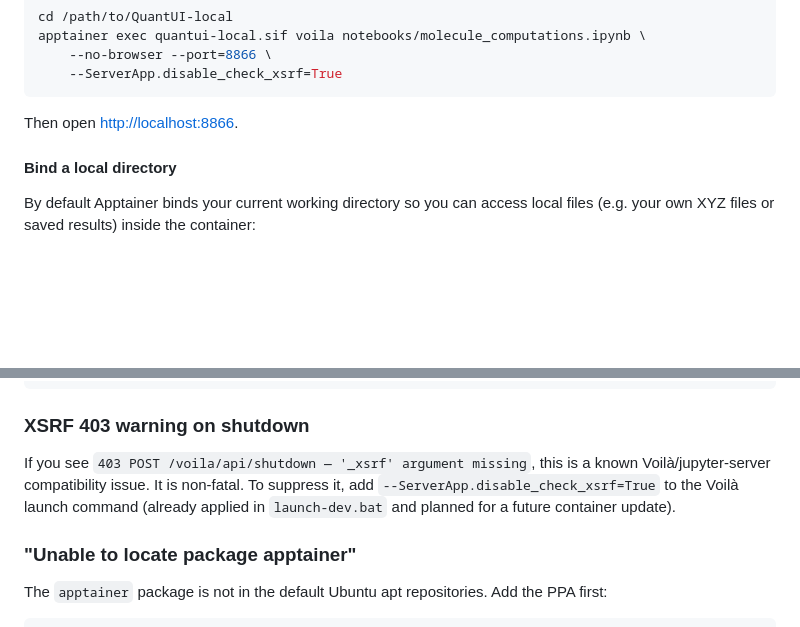
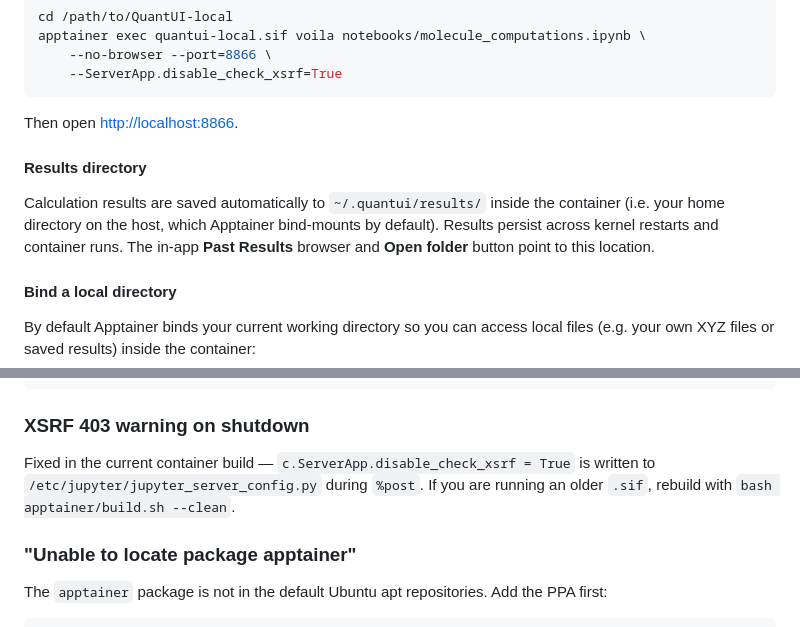
Before and after one commit to The-Schultz-Lab/QuantUI-local, a Markdown page: apptainer/README.md, 2 parts joined by grey strips. Drawn GitHub-style; blank space fills up the shorter version.

Commit message:
Document results persistence and XSRF fix
Add documentation about automatic results persistence and UI improvements: README now mentions that calculations are saved to timestamped directories with a built-in browser to reload past results, and the Voilà app mode blurb notes dark mode and an output log. apptainer/README.md explains the container results directory (~/.quantui/results/) and that results persist across kernel restarts and container runs, and updates the XSRF note to state the fix is applied in the current container build (with rebuild instructions for older images).

````diff
--- a/apptainer/README.md
+++ b/apptainer/README.md
@@ -142,6 +142,13 @@ apptainer exec quantui-local.sif voila notebooks/molecule_computations.ipynb \
 ```
 
 Then open [http://localhost:8866](http://localhost:8866).
+
+#### Results directory
+
+Calculation results are saved automatically to `~/.quantui/results/` inside the
+container (i.e. your home directory on the host, which Apptainer bind-mounts by
+default). Results persist across kernel restarts and container runs. The
+in-app **Past Results** browser and **Open folder** button point to this location.
 
 #### Bind a local directory
 
@@ -348,10 +355,9 @@ apptainer run quantui-local.sif app
 
 ### XSRF 403 warning on shutdown
 
-If you see `403 POST /voila/api/shutdown — '_xsrf' argument missing`, this is a
-known Voilà/jupyter-server compatibility issue. It is non-fatal. To suppress it,
-add `--ServerApp.disable_check_xsrf=True` to the Voilà launch command (already
-applied in `launch-dev.bat` and planned for a future container update).
+Fixed in the current container build — `c.ServerApp.disable_check_xsrf = True`
+is written to `/etc/jupyter/jupyter_server_config.py` during `%post`. If you
+are running an older `.sif`, rebuild with `bash apptainer/build.sh --clean`.
 
 ### "Unable to locate package apptainer"
 
````
Also changed, not shown: README.md (+5 -2 lines).
